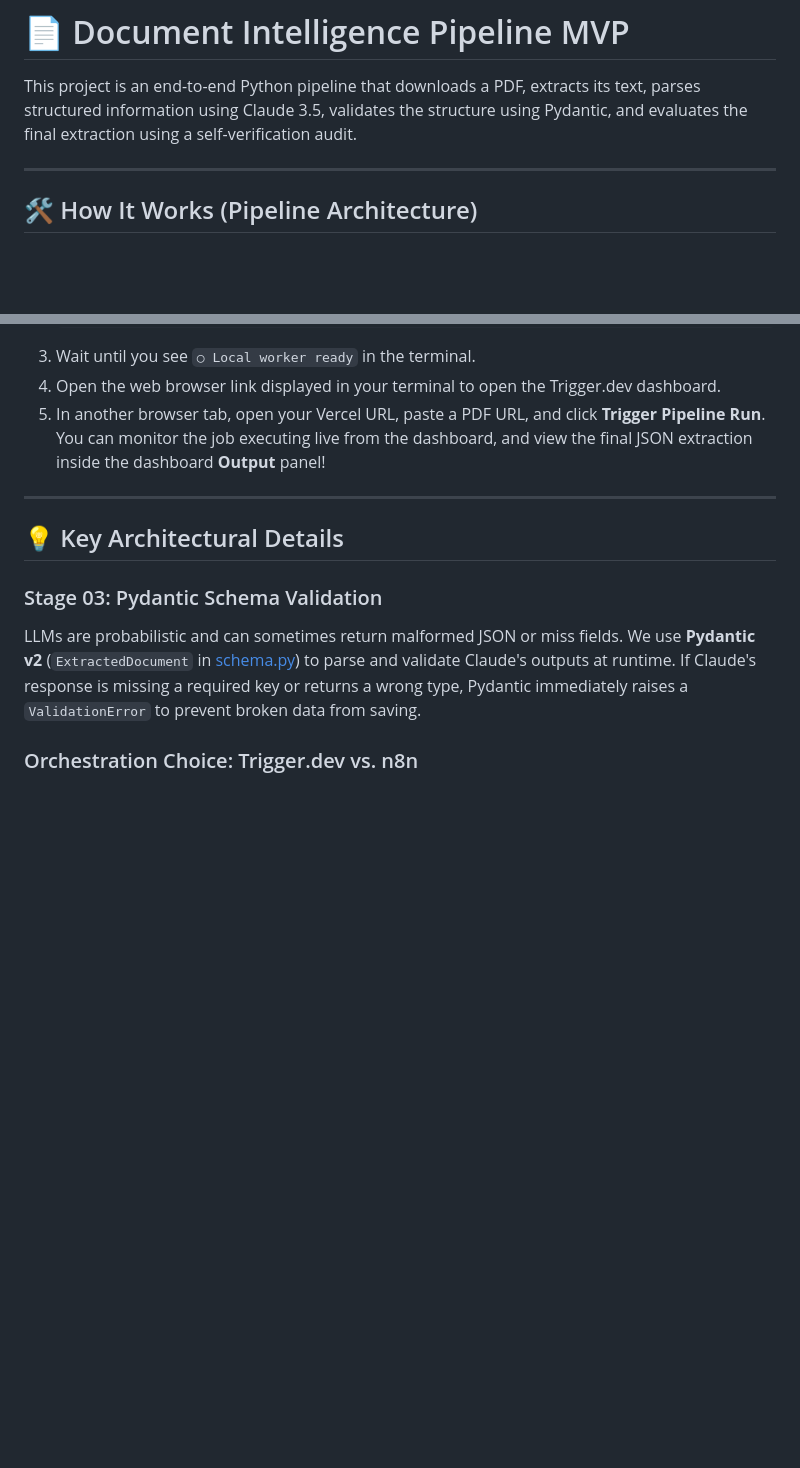
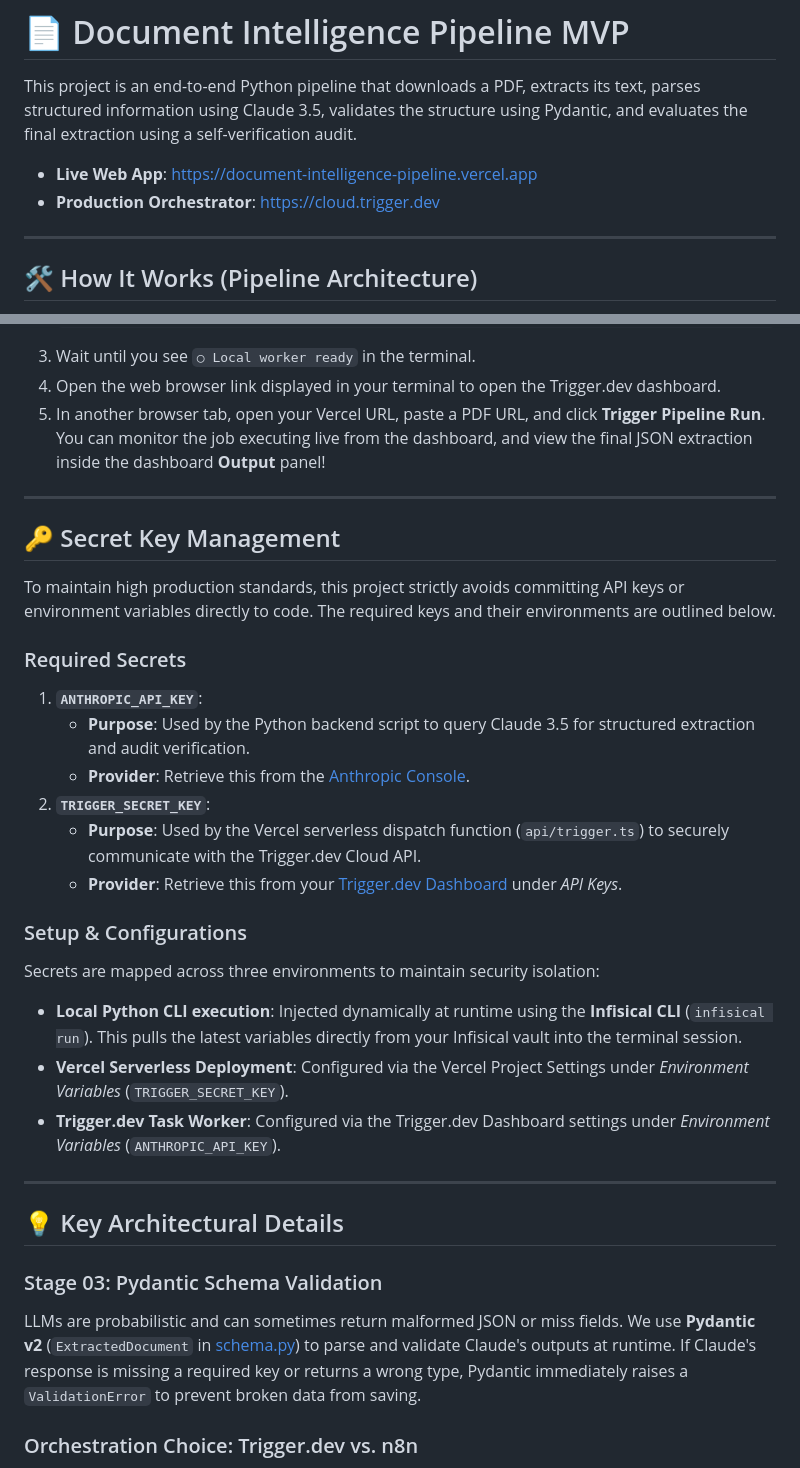
Before and after one commit to suni608/document-intelligence-pipeline, a Markdown page: README.md, 2 parts joined by grey strips. Drawn GitHub-style; blank space fills up the shorter version.

Commit message:
docs(readme): document secrets management & add vercel deployment url

```diff
--- a/README.md
+++ b/README.md
@@ -1,6 +1,9 @@
 # 📄 Document Intelligence Pipeline MVP
 
 This project is an end-to-end Python pipeline that downloads a PDF, extracts its text, parses structured information using Claude 3.5, validates the structure using Pydantic, and evaluates the final extraction using a self-verification audit.
+
+* **Live Web App**: [https://document-intelligence-pipeline.vercel.app](https://document-intelligence-pipeline.vercel.app)
+* **Production Orchestrator**: [https://cloud.trigger.dev](https://cloud.trigger.dev)
 
 ---
 
@@ -123,6 +126,27 @@ If you want to trigger the pipeline from your web browser instead of using a ter
 
 ---
 
+## 🔑 Secret Key Management
+
+To maintain high production standards, this project strictly avoids committing API keys or environment variables directly to code. The required keys and their environments are outlined below.
+
+### Required Secrets
+1. **`ANTHROPIC_API_KEY`**:
+   * **Purpose**: Used by the Python backend script to query Claude 3.5 for structured extraction and audit verification.
+   * **Provider**: Retrieve this from the [Anthropic Console](https://console.anthropic.com/).
+2. **`TRIGGER_SECRET_KEY`**:
+   * **Purpose**: Used by the Vercel serverless dispatch function (`api/trigger.ts`) to securely communicate with the Trigger.dev Cloud API.
+   * **Provider**: Retrieve this from your [Trigger.dev Dashboard](https://cloud.trigger.dev/) under *API Keys*.
+
+### Setup & Configurations
+Secrets are mapped across three environments to maintain security isolation:
+
+* **Local Python CLI execution**: Injected dynamically at runtime using the **Infisical CLI** (`infisical run`). This pulls the latest variables directly from your Infisical vault into the terminal session.
+* **Vercel Serverless Deployment**: Configured via the Vercel Project Settings under *Environment Variables* (`TRIGGER_SECRET_KEY`).
+* **Trigger.dev Task Worker**: Configured via the Trigger.dev Dashboard settings under *Environment Variables* (`ANTHROPIC_API_KEY`).
+
+---
+
 ## 💡 Key Architectural Details
 
 ### Stage 03: Pydantic Schema Validation
```
